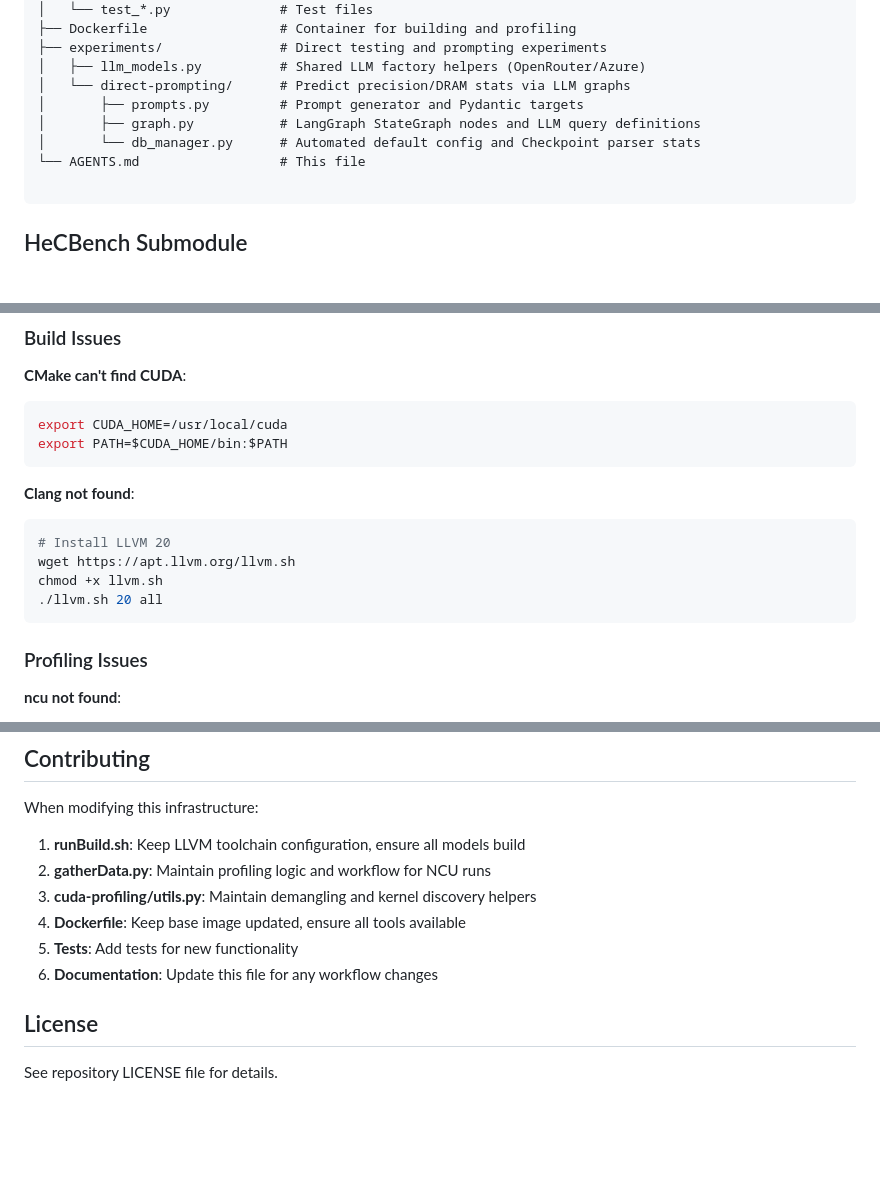
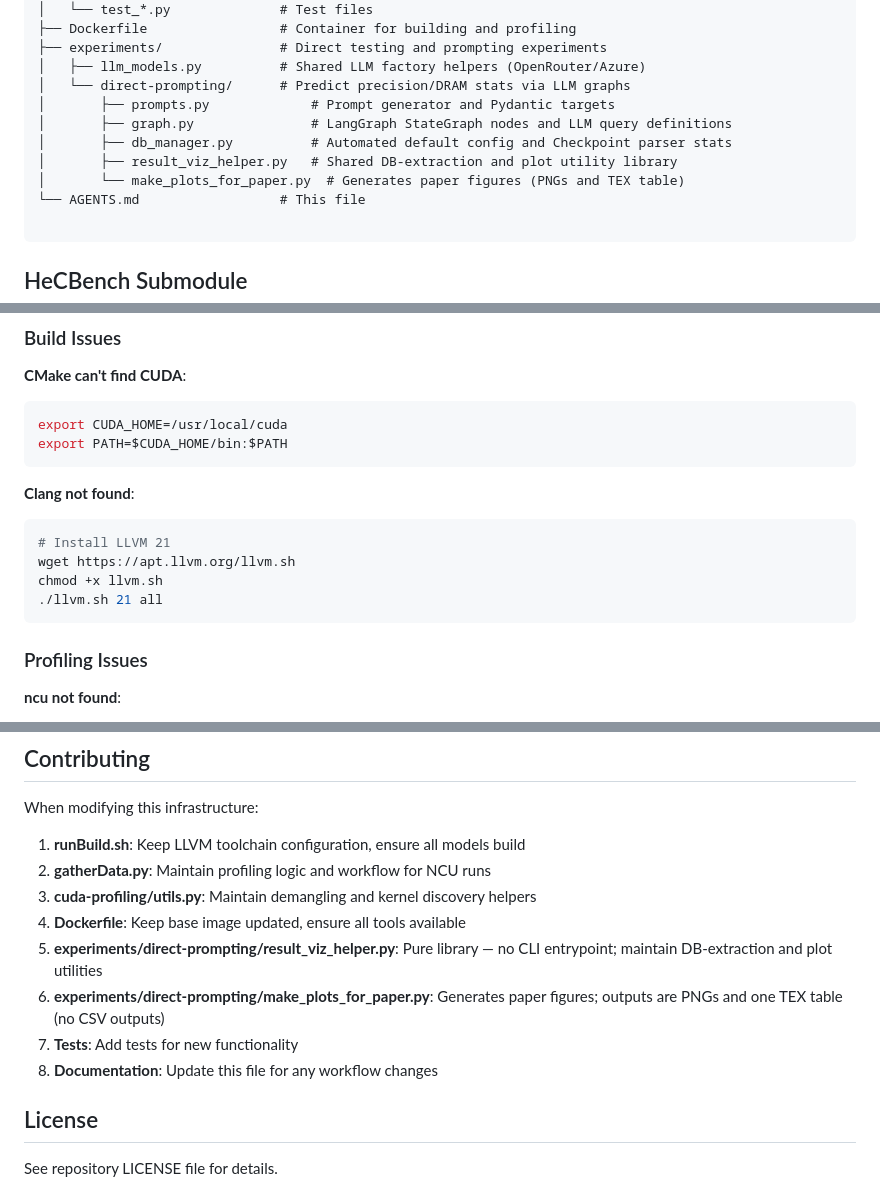
Before and after one commit to FLOPBench/SC26FLOPBench, a Markdown page: AGENTS.md, 3 parts joined by grey strips. Rendered like a GitHub page; blank space fills up the shorter version.

````diff
--- a/AGENTS.md
+++ b/AGENTS.md
@@ -35,9 +35,11 @@ gpuFLOPBench-updated/
 ├── experiments/               # Direct testing and prompting experiments
 │   ├── llm_models.py          # Shared LLM factory helpers (OpenRouter/Azure)
 │   └── direct-prompting/      # Predict precision/DRAM stats via LLM graphs
-│       ├── prompts.py         # Prompt generator and Pydantic targets
-│       ├── graph.py           # LangGraph StateGraph nodes and LLM query definitions
-│       └── db_manager.py      # Automated default config and Checkpoint parser stats
+│       ├── prompts.py             # Prompt generator and Pydantic targets
+│       ├── graph.py               # LangGraph StateGraph nodes and LLM query definitions
+│       ├── db_manager.py          # Automated default config and Checkpoint parser stats
+│       ├── result_viz_helper.py   # Shared DB-extraction and plot utility library
+│       └── make_plots_for_paper.py  # Generates paper figures (PNGs and TEX table)
 └── AGENTS.md                  # This file
 
 ```
@@ -403,10 +407,10 @@ export PATH=$CUDA_HOME/bin:$PATH
 
 **Clang not found**:
 ```bash
-# Install LLVM 20
+# Install LLVM 21
 wget https://apt.llvm.org/llvm.sh
 chmod +x llvm.sh
-./llvm.sh 20 all
+./llvm.sh 21 all
 ```
 
 ### Profiling Issues
@@ -450,8 +454,10 @@ When modifying this infrastructure:
 2. **gatherData.py**: Maintain profiling logic and workflow for NCU runs
 3. **cuda-profiling/utils.py**: Maintain demangling and kernel discovery helpers
 4. **Dockerfile**: Keep base image updated, ensure all tools available
-5. **Tests**: Add tests for new functionality
-6. **Documentation**: Update this file for any workflow changes
+5. **experiments/direct-prompting/result_viz_helper.py**: Pure library — no CLI entrypoint; maintain DB-extraction and plot utilities
+6. **experiments/direct-prompting/make_plots_for_paper.py**: Generates paper figures; outputs are PNGs and one TEX table (no CSV outputs)
+7. **Tests**: Add tests for new functionality
+8. **Documentation**: Update this file for any workflow changes
 
 ## License
 
````
Also changed, not shown: other parts of AGENTS.md (+3 -1 lines), README.md (+7 -1 lines), unit-tests/AGENTS.md (+4 -16 lines).
